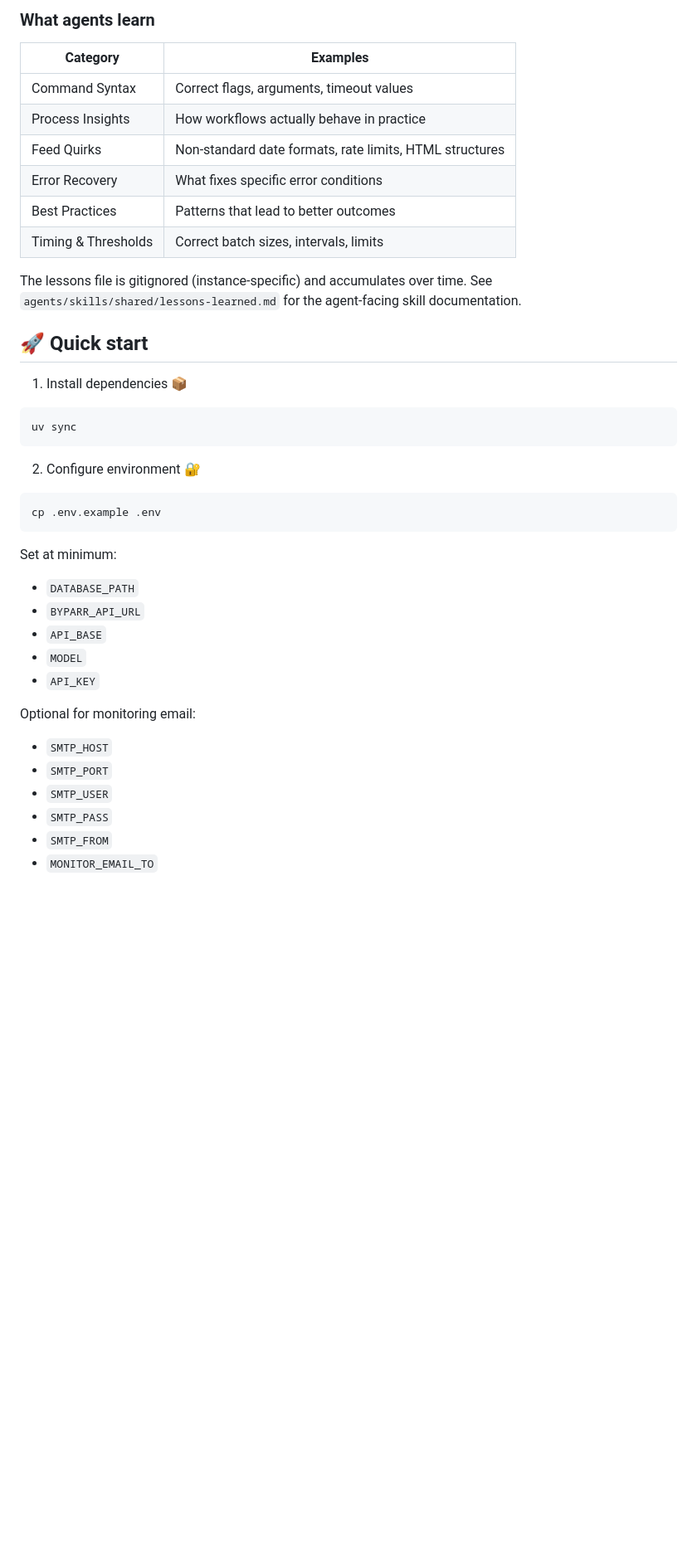
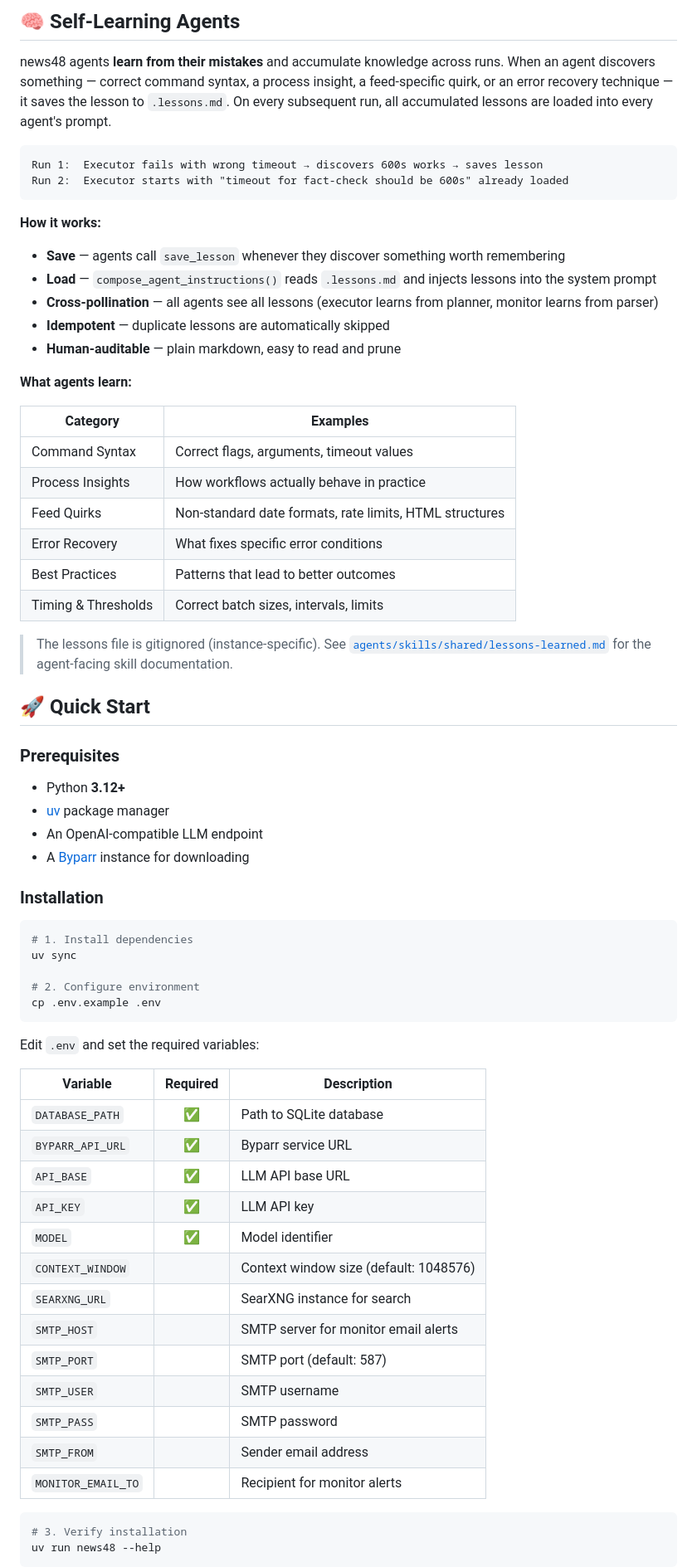
Before and after one commit to malvavisc0/news48, a Markdown page: README.md, the part around one of its changes. Shown at 83% size. Drawn GitHub-style; blank space fills up the shorter version.

````diff
--- a/README.md
+++ b/README.md
@@ -64,5 +71,22 @@ Run 2:  Executor starts with "timeout for fact-check should be 600s" already in
 
-### What agents learn
+## 🧠 Self-Learning Agents
+
+news48 agents **learn from their mistakes** and accumulate knowledge across runs. When an agent discovers something — correct command syntax, a process insight, a feed-specific quirk, or an error recovery technique — it saves the lesson to `.lessons.md`. On every subsequent run, all accumulated lessons are loaded into every agent's prompt.
+
+```
+Run 1:  Executor fails with wrong timeout → discovers 600s works → saves lesson
+Run 2:  Executor starts with "timeout for fact-check should be 600s" already loaded
+```
+
+**How it works:**
+
+- **Save** — agents call `save_lesson` whenever they discover something worth remembering
+- **Load** — `compose_agent_instructions()` reads `.lessons.md` and injects lessons into the system prompt
+- **Cross-pollination** — all agents see all lessons (executor learns from planner, monitor learns from parser)
+- **Idempotent** — duplicate lessons are automatically skipped
+- **Human-auditable** — plain markdown, easy to read and prune
+
+**What agents learn:**
 
 | Category | Examples |
 |----------|----------|
@@ -73,36 +97,47 @@ Run 2:  Executor starts with "timeout for fact-check should be 600s" already in
 | Best Practices | Patterns that lead to better outcomes |
 | Timing & Thresholds | Correct batch sizes, intervals, limits |
 
-The lessons file is gitignored (instance-specific) and accumulates over time. See `agents/skills/shared/lessons-learned.md` for the agent-facing skill documentation.
+> The lessons file is gitignored (instance-specific). See [`agents/skills/shared/lessons-learned.md`](agents/skills/shared/lessons-learned.md) for the agent-facing skill documentation.
 
-## 🚀 Quick start
+## 🚀 Quick Start
 
-1) Install dependencies 📦
+### Prerequisites
 
- ```bash
- uv sync
- ```
+- Python **3.12+**
+- [uv](https://docs.astral.sh/uv/) package manager
+- An OpenAI-compatible LLM endpoint
+- A [Byparr](https://github.com/TheBeastLT/Byparr) instance for downloading
 
-2) Configure environment 🔐
+### Installation
 
- ```bash
- cp .env.example .env
- ```
+```bash
+# 1. Install dependencies
+uv sync
 
- Set at minimum:
+# 2. Configure environment
+cp .env.example .env
+```
 
- - `DATABASE_PATH`
- - `BYPARR_API_URL`
- - `API_BASE`
- - `MODEL`
- - `API_KEY`
+Edit `.env` and set the required variables:
 
- Optional for monitoring email:
+| Variable | Required | Description |
+|----------|:--------:|-------------|
+| `DATABASE_PATH` | ✅ | Path to SQLite database |
+| `BYPARR_API_URL` | ✅ | Byparr service URL |
+| `API_BASE` | ✅ | LLM API base URL |
+| `API_KEY` | ✅ | LLM API key |
+| `MODEL` | ✅ | Model identifier |
+| `CONTEXT_WINDOW` | | Context window size (default: 1048576) |
+| `SEARXNG_URL` | | SearXNG instance for search |
+| `SMTP_HOST` | | SMTP server for monitor email alerts |
+| `SMTP_PORT` | | SMTP port (default: 587) |
+| `SMTP_USER` | | SMTP username |
+| `SMTP_PASS` | | SMTP password |
+| `SMTP_FROM` | | Sender email address |
+| `MONITOR_EMAIL_TO` | | Recipient for monitor alerts |
 
- - `SMTP_HOST`
- - `SMTP_PORT`
- - `SMTP_USER`
- - `SMTP_PASS`
- - `SMTP_FROM`
- - `MONITOR_EMAIL_TO`
+```bash
+# 3. Verify installation
+uv run news48 --help
+```
 
````
Also changed, not shown: other parts of README.md (+92 -109 lines).
